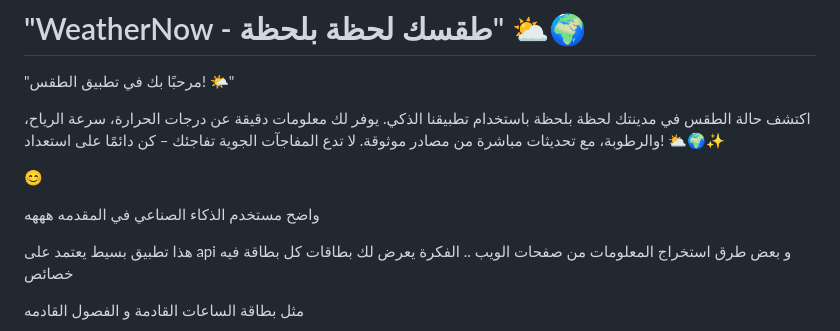
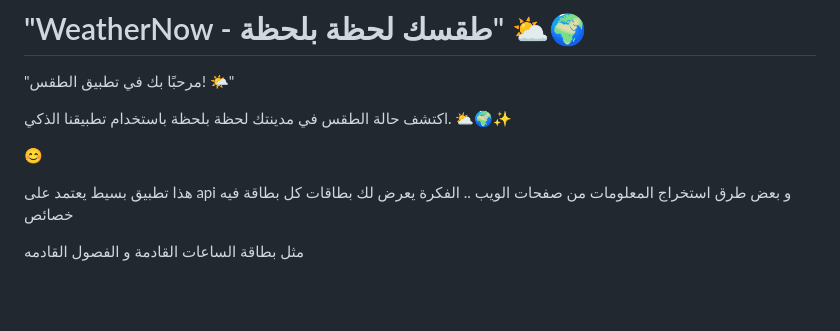
Before and after one commit to vuvvvv/WeatherNow, a Markdown page: README.md, the part around the change. Drawn GitHub-style; blank space fills up the shorter version.

```diff
--- a/README.md
+++ b/README.md
@@ -2,11 +2,9 @@
 
 "مرحبًا بك في تطبيق الطقس! 🌤️"
 
-اكتشف حالة الطقس في مدينتك لحظة بلحظة باستخدام تطبيقنا الذكي. يوفر لك معلومات دقيقة عن درجات الحرارة، سرعة الرياح، والرطوبة، مع تحديثات مباشرة من مصادر موثوقة. لا تدع المفاجآت الجوية تفاجئك – كن دائمًا على استعداد! ⛅🌍✨
+اكتشف حالة الطقس في مدينتك لحظة بلحظة باستخدام تطبيقنا الذكي. ⛅🌍✨
 
 😊
-
-واضح مستخدم الذكاء الصناعي في المقدمه هههه
 
 هذا تطبيق بسيط يعتمد على api  و بعض طرق استخراج المعلومات من صفحات الويب ..
 الفكرة يعرض لك بطاقات كل بطاقة فيه خصائص
```
